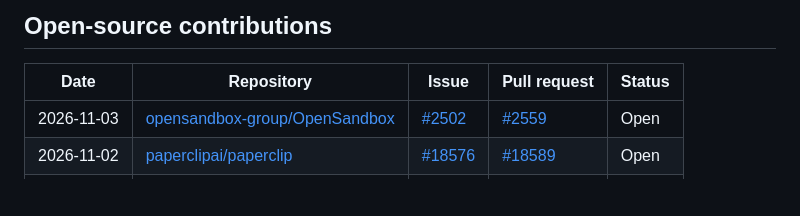
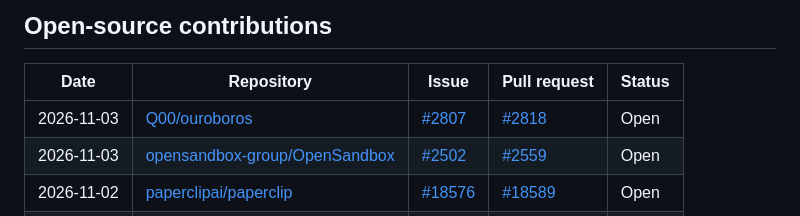
Before and after one commit to Laihu08/Laihu08, a Markdown page: README.md, the part around the change. GitHub-like rendering; blank space fills up the shorter version.

Commit message:
docs: update open-source contributions
Assisted-by: Claude <noreply@anthropic.com>

```diff
--- a/README.md
+++ b/README.md
@@ -33,6 +33,7 @@
 
 | Date | Repository | Issue | Pull request | Status |
 |---|---|---|---|---|
+| 2026-11-03 | [Q00/ouroboros](https://github.com/Q00/ouroboros) | [#2807](https://github.com/Q00/ouroboros/issues/2807) | [#2818](https://github.com/Q00/ouroboros/pull/2818) | Open |
 | 2026-11-03 | [opensandbox-group/OpenSandbox](https://github.com/opensandbox-group/OpenSandbox) | [#2502](https://github.com/opensandbox-group/OpenSandbox/issues/2502) | [#2559](https://github.com/opensandbox-group/OpenSandbox/pull/2559) | Open |
 | 2026-11-02 | [paperclipai/paperclip](https://github.com/paperclipai/paperclip) | [#18576](https://github.com/paperclipai/paperclip/issues/18576) | [#18589](https://github.com/paperclipai/paperclip/pull/18589) | Open |
 | 2026-11-02 | [paperclipai/paperclip](https://github.com/paperclipai/paperclip) | [#18565](https://github.com/paperclipai/paperclip/issues/18565) | [#18580](https://github.com/paperclipai/paperclip/pull/18580) | Open |
```
